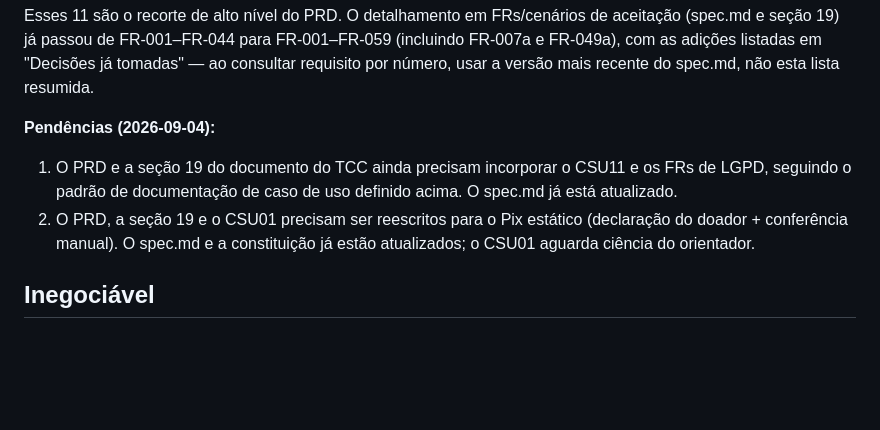
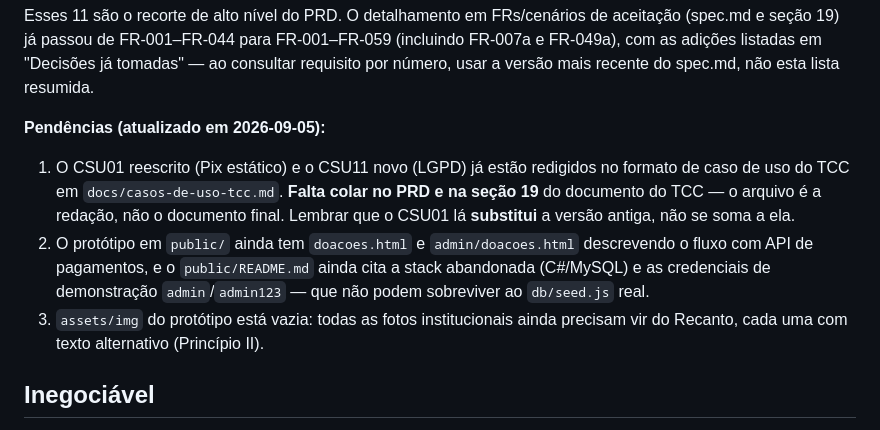
Before and after one commit to juAfonso/TCC-Recanto-dos-Velhinhos, a Markdown page: CLAUDE.md, the part around the change. Rendered like a GitHub page; blank space fills up the shorter version.

```diff
--- a/CLAUDE.md
+++ b/CLAUDE.md
@@ -214,14 +214,19 @@ para FR-001–FR-059 (incluindo FR-007a e FR-049a), com as adições listadas em
 "Decisões já tomadas" — ao consultar requisito por número, usar a versão mais
 recente do spec.md, não esta lista resumida.
 
-**Pendências (2026-09-04):**
+**Pendências (atualizado em 2026-09-05):**
 
-1. O PRD e a seção 19 do documento do TCC ainda precisam incorporar o CSU11 e
-   os FRs de LGPD, seguindo o padrão de documentação de caso de uso definido
-   acima. O spec.md já está atualizado.
-2. O PRD, a seção 19 e o CSU01 precisam ser reescritos para o Pix estático
-   (declaração do doador + conferência manual). O spec.md e a constituição já
-   estão atualizados; o CSU01 aguarda ciência do orientador.
+1. O CSU01 reescrito (Pix estático) e o CSU11 novo (LGPD) já estão redigidos
+   no formato de caso de uso do TCC em `docs/casos-de-uso-tcc.md`. **Falta
+   colar no PRD e na seção 19** do documento do TCC — o arquivo é a redação,
+   não o documento final. Lembrar que o CSU01 lá **substitui** a versão
+   antiga, não se soma a ela.
+2. O protótipo em `public/` ainda tem `doacoes.html` e `admin/doacoes.html`
+   descrevendo o fluxo com API de pagamentos, e o `public/README.md` ainda
+   cita a stack abandonada (C#/MySQL) e as credenciais de demonstração
+   `admin`/`admin123` — que não podem sobreviver ao `db/seed.js` real.
+3. `assets/img` do protótipo está vazia: todas as fotos institucionais ainda
+   precisam vir do Recanto, cada uma com texto alternativo (Princípio II).
 
 ## Inegociável
 
```
Also changed, not shown: docs/casos-de-uso-tcc.md (added, +263 -0 lines).
